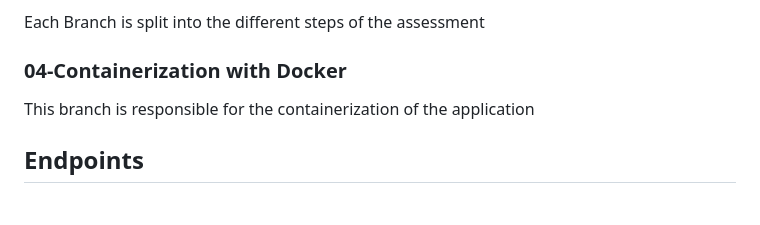
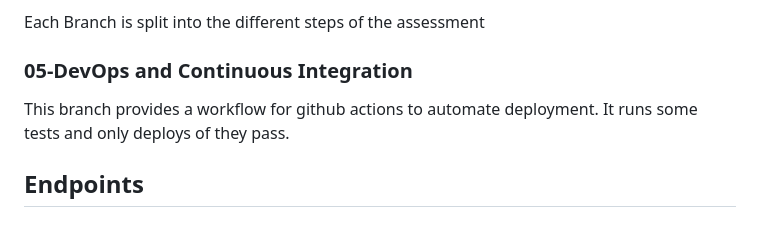
Before and after one commit to GeorgeSiougles/AIProjectAssignment, a Markdown page: README.md, the part around the change. GitHub-like rendering.

Commit message:
Initial Commit

```diff
--- a/README.md
+++ b/README.md
@@ -11,9 +11,10 @@ OpenAI to provide users with basic tax advice based on their input.
 
 Each Branch is split into the different steps of the assessment
 
-### 04-Containerization with Docker
+### 05-DevOps and Continuous Integration
 
-This branch is responsible for the containerization of the application
+This branch provides a workflow for github actions to automate deployment.
+It runs some tests and only deploys of they pass.
 
 ## Endpoints
 
```
